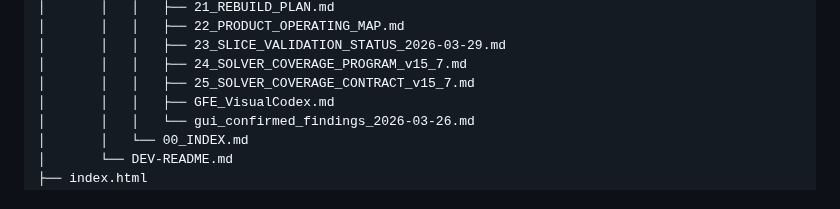
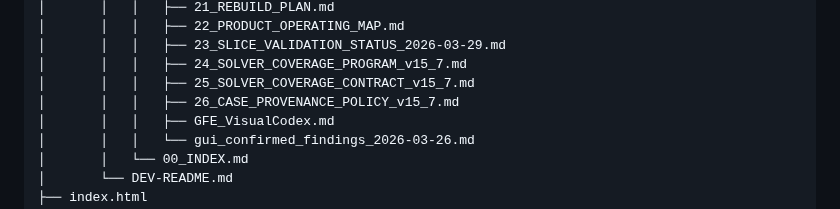
Before and after one commit to CMDR-Kegaira-Ohaya/gfe-engine-exp, a Markdown page: TOC.md, the part around the change. GitHub-like rendering.

Commit message:
Auto-update TOC

```diff
--- a/TOC.md
+++ b/TOC.md
@@ -228,6 +228,7 @@
 │       │   │   ├── 23_SLICE_VALIDATION_STATUS_2026-03-29.md
 │       │   │   ├── 24_SOLVER_COVERAGE_PROGRAM_v15_7.md
 │       │   │   ├── 25_SOLVER_COVERAGE_CONTRACT_v15_7.md
+│       │   │   ├── 26_CASE_PROVENANCE_POLICY_v15_7.md
 │       │   │   ├── GFE_VisualCodex.md
 │       │   │   └── gui_confirmed_findings_2026-03-26.md
 │       │   └── 00_INDEX.md
```
